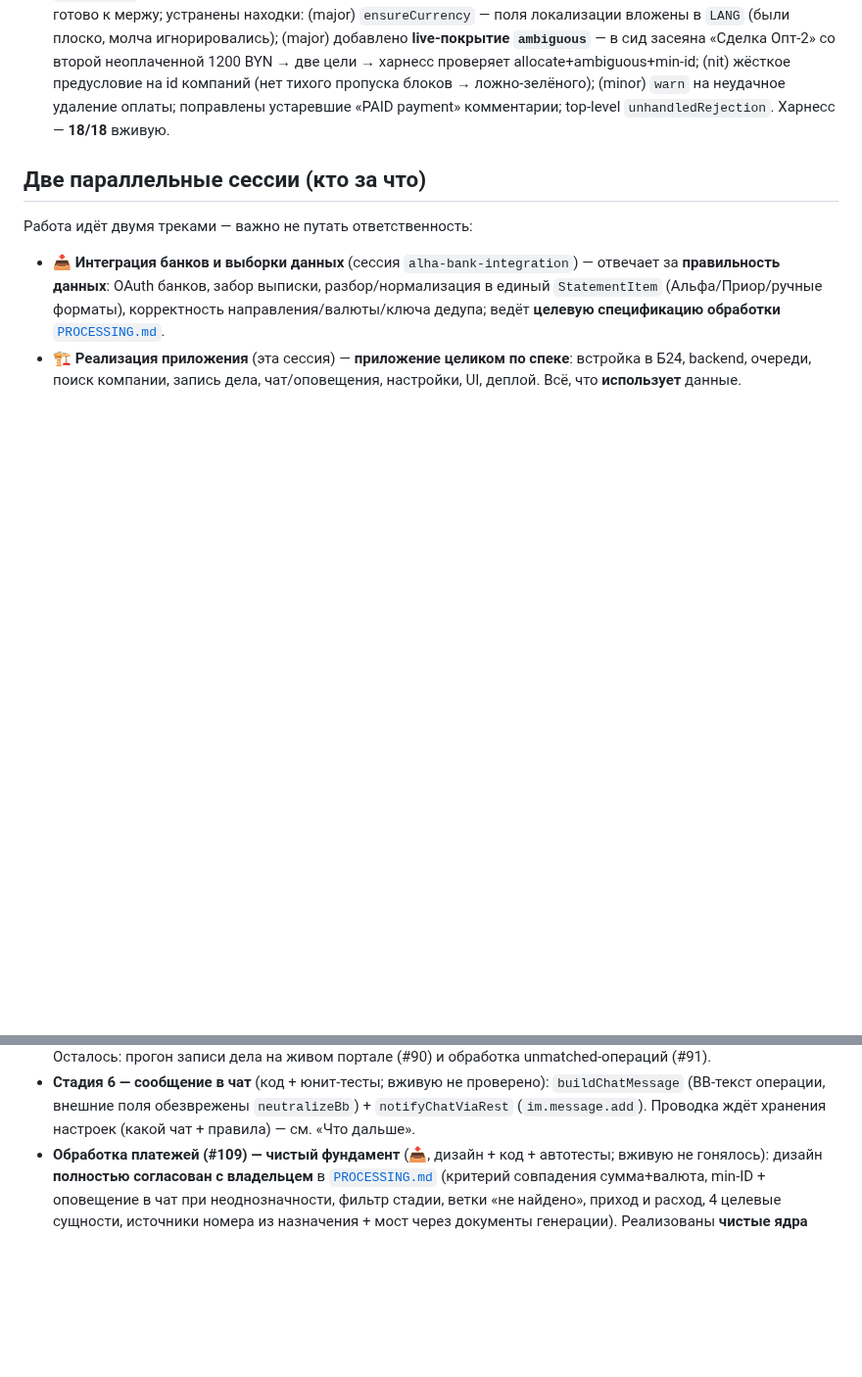
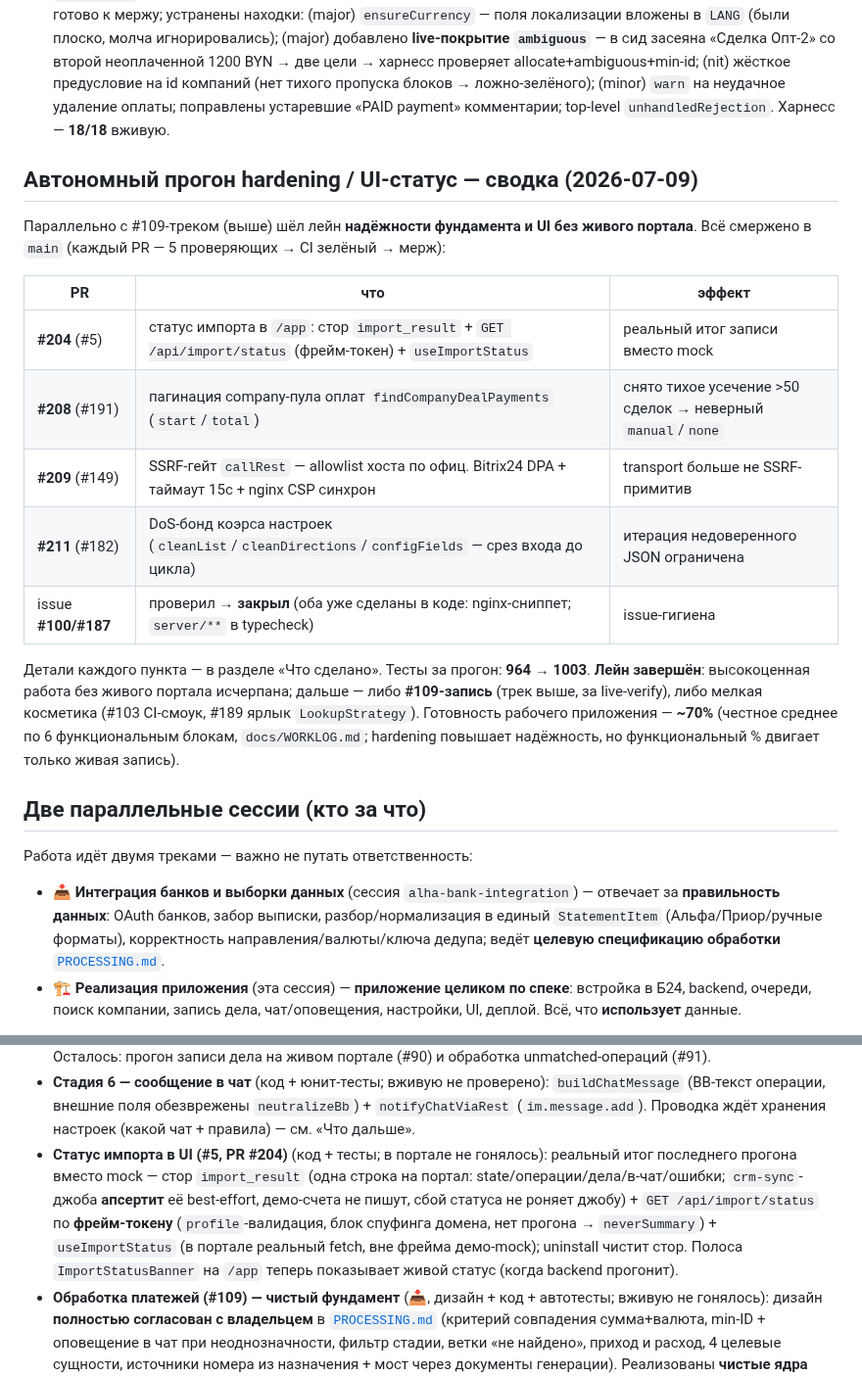
Before and after one commit to bx-shef/client-bank-alfa-by, a Markdown page: docs/project-map.md, 2 parts joined by grey strips. Shown at 98% size. Drawn GitHub-style; blank space fills up the shorter version.

Commit message:
docs(project-map): сводка сессии hardening/UI + статус импорта (#204)
Свожу статус лейна «надёжность/UI без портала» в карту проекта (канонический
срез), не трогая #109-журнал параллельной сессии:
- новая сводная секция «Автономный прогон hardening/UI-статус» — таблица
  смерженных PR (#204/#208/#209/#211) + закрытые issue (#100/#187), эффект,
  готовность ~70%, чем лейн завершён;
- в «Что сделано» добавлен PR #204 (статус импорта: import_result +
  GET /api/import/status + useImportStatus) — единственная шипнутая фича,
  которой не хватало в карте.

Doc-only. mdReviewStamp/lint зелёные.

Co-Authored-By: Claude Opus 4.8 <noreply@anthropic.com>
Claude-Session: https://claude.ai/code/session_0135A7JnqTgvqTN6hks2Q96Q

```diff
--- a/docs/project-map.md
+++ b/docs/project-map.md
@@ -73,6 +73,25 @@
   (nit) жёсткое предусловие на id компаний (нет тихого пропуска блоков → ложно-зелёного); (minor) `warn`
   на неудачное удаление оплаты; поправлены устаревшие «PAID payment» комментарии; top-level `unhandledRejection`.
   Харнесс — **18/18** вживую.
+
+## Автономный прогон hardening / UI-статус — сводка (2026-07-09)
+
+Параллельно с #109-треком (выше) шёл лейн **надёжности фундамента и UI без живого портала**. Всё
+смержено в `main` (каждый PR — 5 проверяющих → CI зелёный → мерж):
+
+| PR | что | эффект |
+|----|-----|--------|
+| **#204** (#5) | статус импорта в `/app`: стор `import_result` + `GET /api/import/status` (фрейм-токен) + `useImportStatus` | реальный итог записи вместо mock |
+| **#208** (#191) | пагинация company-пула оплат `findCompanyDealPayments` (`start`/`total`) | снято тихое усечение >50 сделок → неверный `manual`/`none` |
+| **#209** (#149) | SSRF-гейт `callRest` — allowlist хоста по офиц. Bitrix24 DPA + таймаут 15с + nginx CSP синхрон | transport больше не SSRF-примитив |
+| **#211** (#182) | DoS-бонд коэрса настроек (`cleanList`/`cleanDirections`/`configFields` — срез входа до цикла) | итерация недоверенного JSON ограничена |
+| issue **#100/#187** | проверил → **закрыл** (оба уже сделаны в коде: nginx-сниппет; `server/**` в typecheck) | issue-гигиена |
+
+Детали каждого пункта — в разделе «Что сделано». Тесты за прогон: **964 → 1003**. **Лейн завершён**:
+высокоценная работа без живого портала исчерпана; дальше — либо **#109-запись** (трек выше, за
+live-verify), либо мелкая косметика (#103 CI-смоук, #189 ярлык `LookupStrategy`). Готовность рабочего
+приложения — **~70%** (честное среднее по 6 функциональным блокам, `docs/WORKLOG.md`; hardening повышает
+надёжность, но функциональный % двигает только живая запись).
 
 ## Две параллельные сессии (кто за что)
 
@@ -194,6 +213,12 @@
 - **Стадия 6 — сообщение в чат** (код + юнит-тесты; вживую не проверено): `buildChatMessage` (BB-текст
   операции, внешние поля обезврежены `neutralizeBb`) + `notifyChatViaRest` (`im.message.add`). Проводка
   ждёт хранения настроек (какой чат + правила) — см. «Что дальше».
+- **Статус импорта в UI (#5, PR #204)** (код + тесты; в портале не гонялось): реальный итог последнего
+  прогона вместо mock — стор `import_result` (одна строка на портал: state/операции/дела/в-чат/ошибки;
+  `crm-sync`-джоба **апсертит** её best-effort, демо-счета не пишут, сбой статуса не роняет джобу) +
+  `GET /api/import/status` по **фрейм-токену** (`profile`-валидация, блок спуфинга домена, нет прогона →
+  `neverSummary`) + `useImportStatus` (в портале реальный fetch, вне фрейма демо-mock); uninstall чистит
+  стор. Полоса `ImportStatusBanner` на `/app` теперь показывает живой статус (когда backend прогонит).
 - **Обработка платежей (#109) — чистый фундамент** (📥, дизайн + код + автотесты; вживую не гонялось):
   дизайн **полностью согласован с владельцем** в [`PROCESSING.md`](PROCESSING.md) (критерий совпадения
   сумма+валюта, min-ID + оповещение в чат при неоднозначности, фильтр стадии, ветки «не найдено», приход
```
